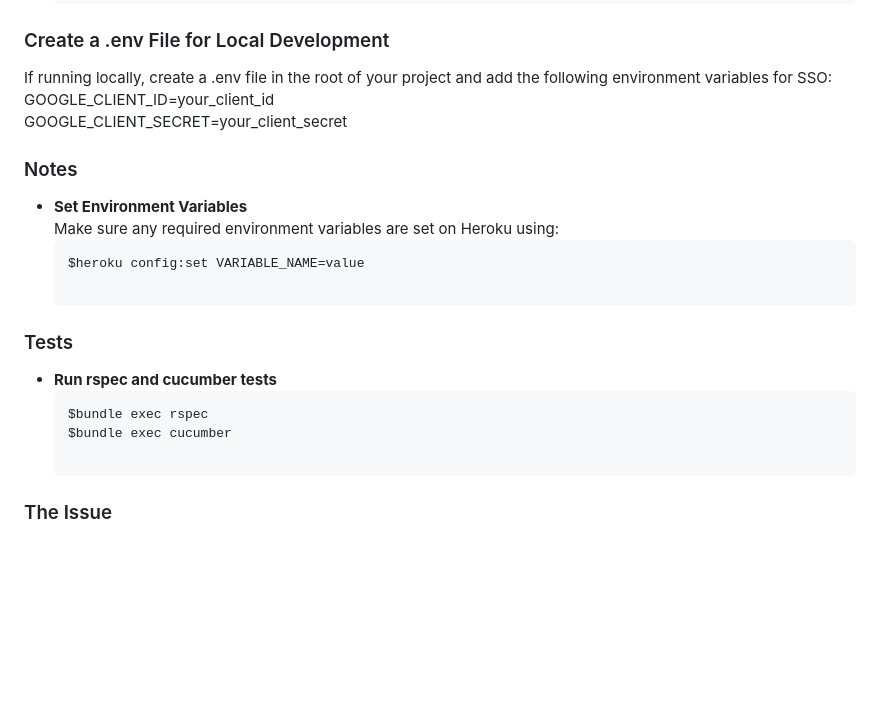
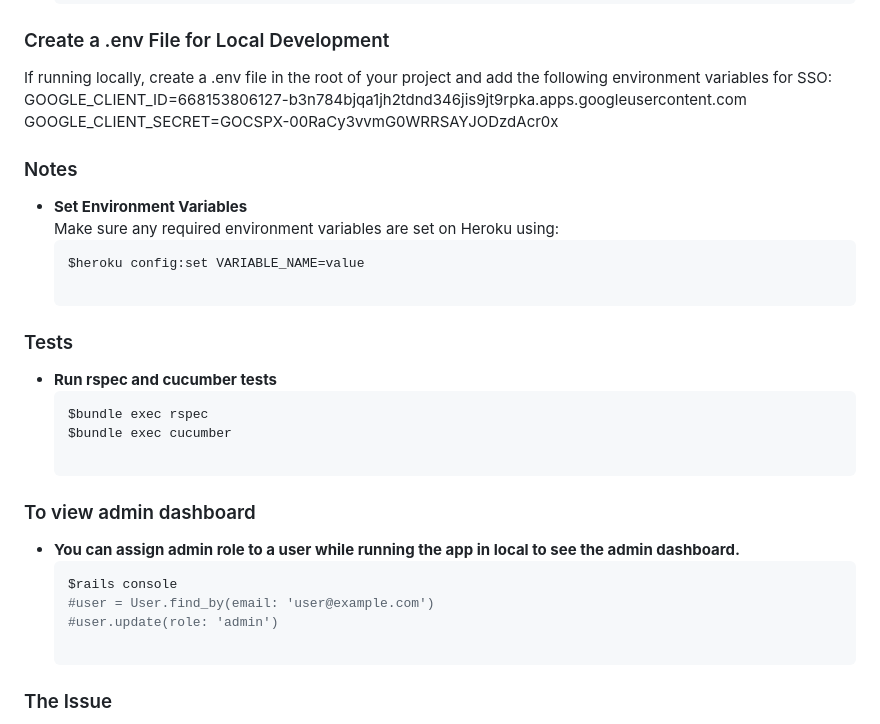
Before and after one commit to tamu-edu-students/EA-Block-Scheduling, a Markdown page: README.md, the part around the change. Rendered like a GitHub page; blank space fills up the shorter version.

````diff
--- a/README.md
+++ b/README.md
@@ -47,8 +47,8 @@ Follow these steps to deploy your application to Heroku.
 ### Create a .env File for Local Development
 
 If running locally, create a .env file in the root of your project and add the following environment variables for SSO:
-GOOGLE_CLIENT_ID=your_client_id <br>
-GOOGLE_CLIENT_SECRET=your_client_secret
+GOOGLE_CLIENT_ID=668153806127-b3n784bjqa1jh2tdnd346jis9jt9rpka.apps.googleusercontent.com <br>
+GOOGLE_CLIENT_SECRET=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
 
 ### Notes
 
@@ -62,6 +62,13 @@ GOOGLE_CLIENT_SECRET=your_client_secret
   ```bash
   $bundle exec rspec
   $bundle exec cucumber
+
+### To view admin dashboard
+- **You can assign admin role to a user while running the app in local to see the admin dashboard.**
+  ```bash
+  $rails console
+  #user = User.find_by(email: 'user@example.com')
+  #user.update(role: 'admin')
 
 ### The Issue
 Professor Shana Shaw has requested an application that would automate the process of creating block schedules for academy students to pick from when enrollment is in process. There are many classes that are often taken together, and often, classes that should be taken together have conflicting meeting times. This requires Professor Shaw to manually create a list of classes that can be taken together without conflict.
````
